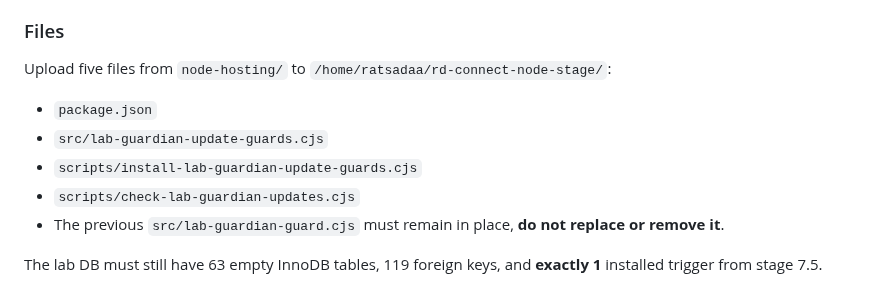
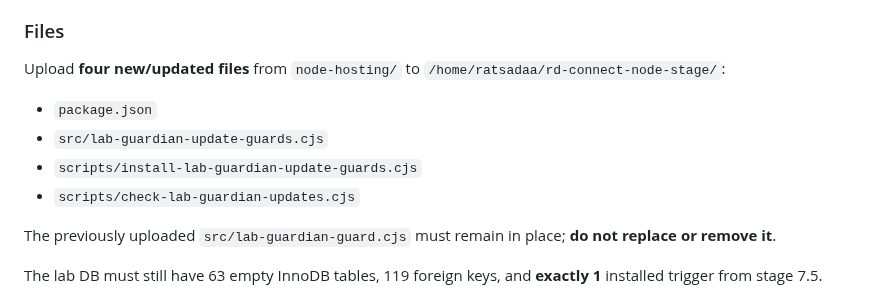
Before and after one commit to yoottana-cyber/rd-care, a Markdown page: node-hosting/README.md, the part around the change. Drawn GitHub-style.

Commit message:
docs(stage 7.6): clarify four uploaded files plus existing dependency

```diff
--- a/node-hosting/README.md
+++ b/node-hosting/README.md
@@ -810,15 +810,16 @@ atomic locking policy before importing real data.
 
 ### Files
 
-Upload five files from `node-hosting/` to
+Upload **four new/updated files** from `node-hosting/` to
 `/home/ratsadaa/rd-connect-node-stage/`:
 
 - `package.json`
 - `src/lab-guardian-update-guards.cjs`
 - `scripts/install-lab-guardian-update-guards.cjs`
 - `scripts/check-lab-guardian-updates.cjs`
-- The previous `src/lab-guardian-guard.cjs` must remain in place,
-  **do not replace or remove it**.
+
+The previously uploaded `src/lab-guardian-guard.cjs` must remain in place;
+**do not replace or remove it**.
 
 The lab DB must still have 63 empty InnoDB tables, 119 foreign keys,
 and **exactly 1** installed trigger from stage 7.5.
```
